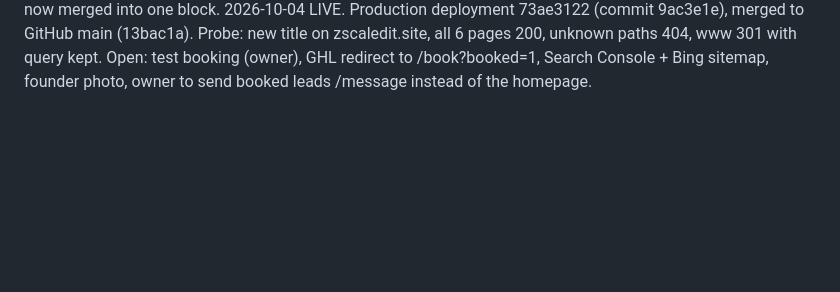
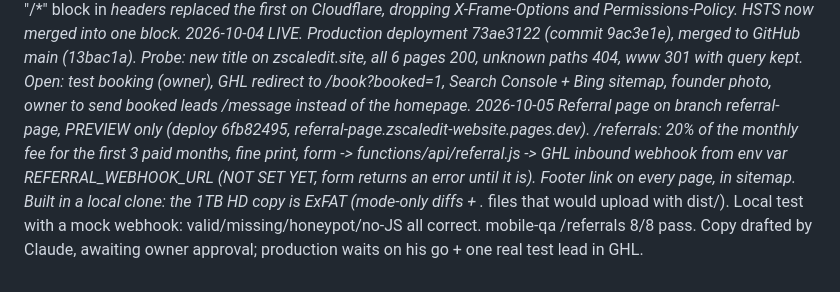
Before and after one commit to zcommerceincofficial-prog/zscaledit-website, a Markdown page: site-log.md, the part around the change. Rendered like a GitHub page; blank space fills up the shorter version.

Commit message:
Log the referral page preview
Co-Authored-By: Claude Opus 5.5 <noreply@anthropic.com>

```diff
--- a/site-log.md
+++ b/site-log.md
@@ -84,3 +84,11 @@ START LINE (derived from the 2026-10-04 session, not typed by the owner):
             Probe: new title on zscaledit.site, all 6 pages 200, unknown paths 404, www 301 with query kept.
             Open: test booking (owner), GHL redirect to /book?booked=1, Search Console + Bing sitemap,
             founder photo, owner to send booked leads /message instead of the homepage.
+2026-10-05  Referral page on branch referral-page, PREVIEW only (deploy 6fb82495,
+            referral-page.zscaledit-website.pages.dev). /referrals: 20% of the monthly fee for the
+            first 3 paid months, fine print, form -> functions/api/referral.js -> GHL inbound webhook
+            from env var REFERRAL_WEBHOOK_URL (NOT SET YET, form returns an error until it is).
+            Footer link on every page, in sitemap. Built in a local clone: the 1TB HD copy is ExFAT
+            (mode-only diffs + ._ files that would upload with dist/). Local test with a mock webhook:
+            valid/missing/honeypot/no-JS all correct. mobile-qa /referrals 8/8 pass. Copy drafted by
+            Claude, awaiting owner approval; production waits on his go + one real test lead in GHL.
```
